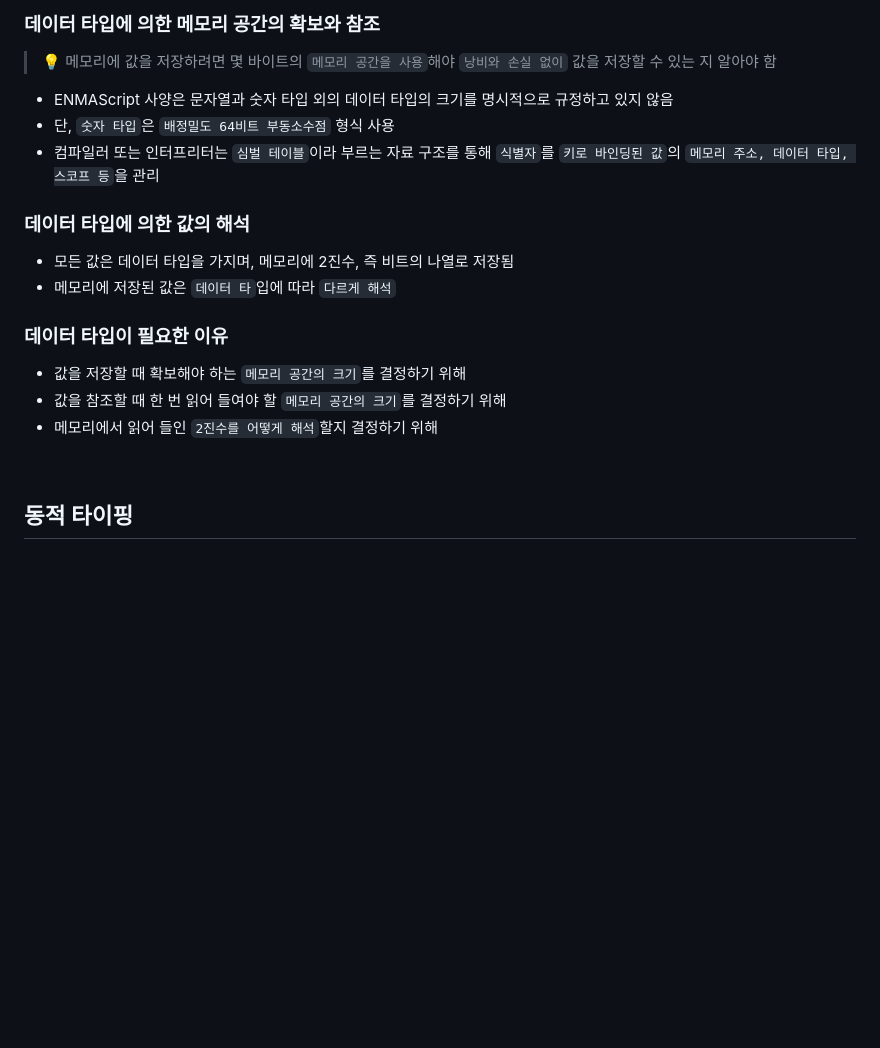
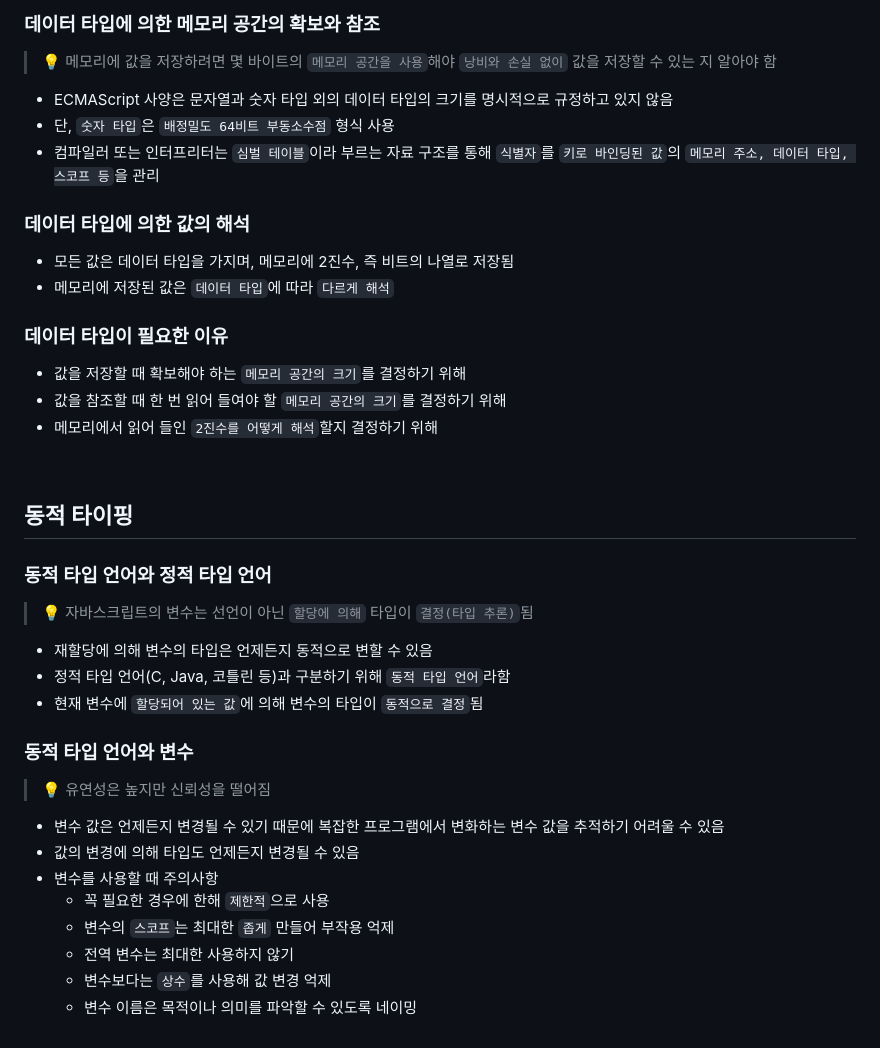
Before and after one commit to gahui-dev/full-stack-training, a Markdown page: modern-javascript/03. Data Type/README.md, the part around the change. GitHub-like rendering; blank space fills up the shorter version.

Commit message:
데이터 타입

```diff
--- a/modern-javascript/03. Data Type/README.md
+++ b/modern-javascript/03. Data Type/README.md
@@ -221,14 +221,14 @@ console.log(obj[key]);
 
 > 💡 메모리에 값을 저장하려면 몇 바이트의 `메모리 공간을 사용`해야 `낭비와 손실 없이` 값을 저장할 수 있는 지 알아야 함
 
-- ENMAScript 사양은 문자열과 숫자 타입 외의 데이터 타입의 크기를 명시적으로 규정하고 있지 않음
+- ECMAScript 사양은 문자열과 숫자 타입 외의 데이터 타입의 크기를 명시적으로 규정하고 있지 않음
 - 단, `숫자 타입`은 `배정밀도 64비트 부동소수점` 형식 사용
 - 컴파일러 또는 인터프리터는 `심벌 테이블`이라 부르는 자료 구조를 통해 `식별자`를 `키로 바인딩된 값`의 `메모리 주소, 데이터 타입, 스코프 등`을 관리
 
 ### 데이터 타입에 의한 값의 해석
 
 - 모든 값은 데이터 타입을 가지며, 메모리에 2진수, 즉 비트의 나열로 저장됨
-- 메모리에 저장된 값은 `데이터 타`입에 따라 `다르게 해석`
+- 메모리에 저장된 값은 `데이터 타입`에 따라 `다르게 해석`
 
 ### 데이터 타입이 필요한 이유
 
@@ -239,3 +239,24 @@ console.log(obj[key]);
 <br />
 
 ## 동적 타이핑
+
+### 동적 타입 언어와 정적 타입 언어
+
+> 💡 자바스크립트의 변수는 선언이 아닌 `할당에 의해` 타입이 `결정(타입 추론)`됨
+
+- 재할당에 의해 변수의 타입은 언제든지 동적으로 변할 수 있음
+- 정적 타입 언어(C, Java, 코틀린 등)과 구분하기 위해 `동적 타입 언어`라함
+- 현재 변수에 `할당되어 있는 값`에 의해 변수의 타입이 `동적으로 결정`됨
+
+### 동적 타입 언어와 변수
+
+> 💡 유연성은 높지만 신뢰성을 떨어짐
+
+- 변수 값은 언제든지 변경될 수 있기 때문에 복잡한 프로그램에서 변화하는 변수 값을 추적하기 어려울 수 있음
+- 값의 변경에 의해 타입도 언제든지 변경될 수 있음
+- 변수를 사용할 때 주의사항
+  - 꼭 필요한 경우에 한해 `제한적`으로 사용
+  - 변수의 `스코프`는 최대한 `좁게` 만들어 부작용 억제
+  - 전역 변수는 최대한 사용하지 않기
+  - 변수보다는 `상수`를 사용해 값 변경 억제
+  - 변수 이름은 목적이나 의미를 파악할 수 있도록 네이밍
```
